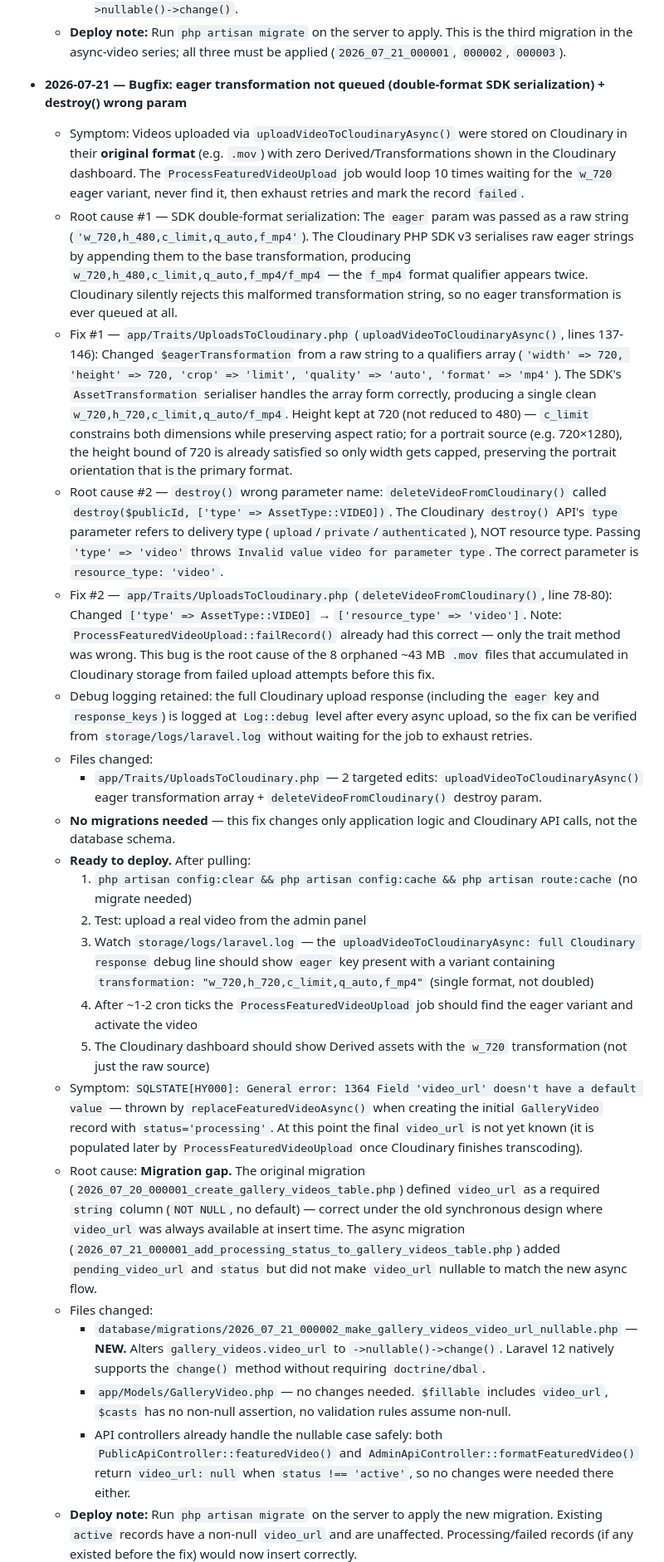
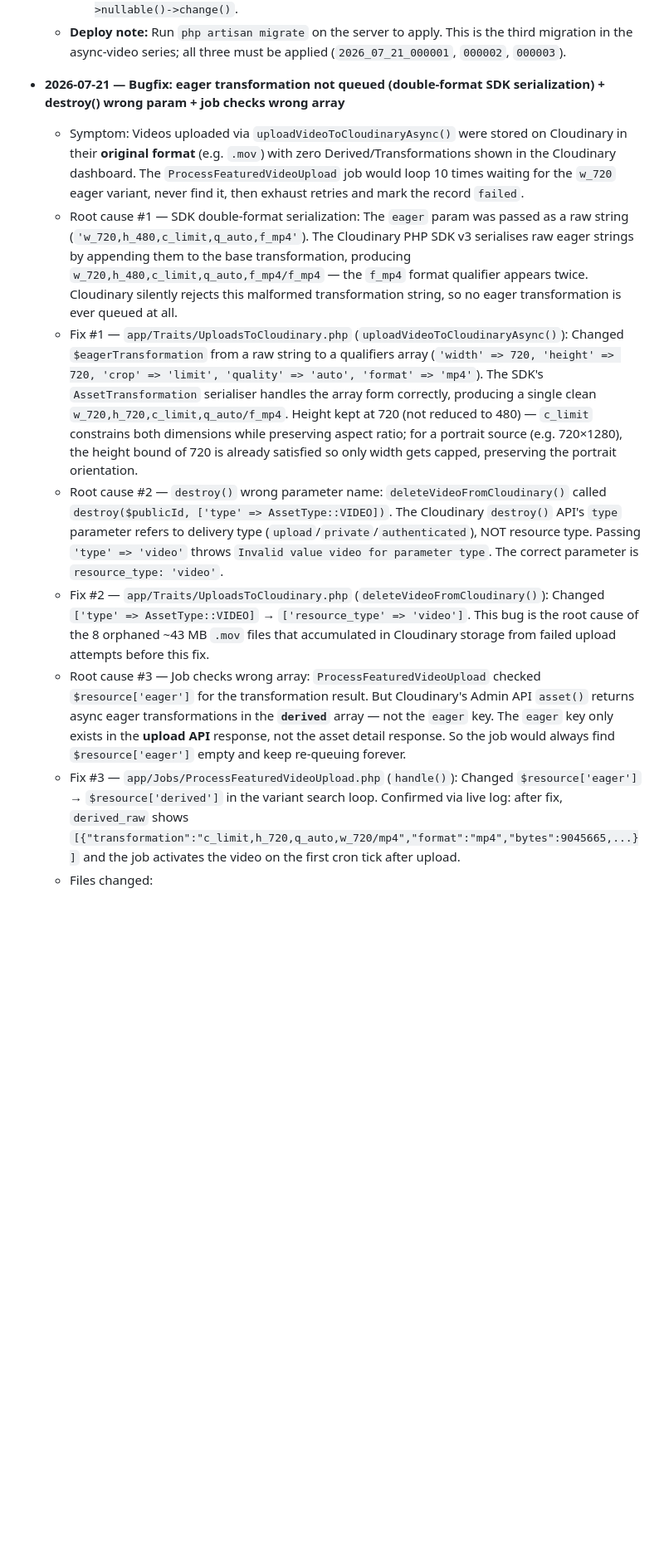
Before and after one commit to Rizzx-Lab/kartar-rt, a Markdown page: update.md, the part around one of its changes. Shown at 83% size. GitHub-like rendering; blank space fills up the shorter version.

Commit message:
Update update.md: fix ketiga - job check derived bukan eager, tulis ulang entry bugfix lengkap

```diff
--- a/update.md
+++ b/update.md
@@ -184,27 +184,12 @@ A standalone "featured video" feature for the Gallery page. Admin can upload one
     - `database/migrations/2026_07_21_000003_make_gallery_videos_duration_file_size_nullable.php` — **NEW.** Alters `gallery_videos.duration` and `gallery_videos.file_size` to `->nullable()->change()`.
   - **Deploy note:** Run `php artisan migrate` on the server to apply. This is the third migration in the async-video series; all three must be applied (`2026_07_21_000001`, `000002`, `000003`).
 
-- **2026-07-21 — Bugfix: eager transformation not queued (double-format SDK serialization) + destroy() wrong param**
+- **2026-07-21 — Bugfix: eager transformation not queued (double-format SDK serialization) + destroy() wrong param + job checks wrong array**
   - Symptom: Videos uploaded via `uploadVideoToCloudinaryAsync()` were stored on Cloudinary in their **original format** (e.g. `.mov`) with zero Derived/Transformations shown in the Cloudinary dashboard. The `ProcessFeaturedVideoUpload` job would loop 10 times waiting for the `w_720` eager variant, never find it, then exhaust retries and mark the record `failed`.
   - Root cause #1 — SDK double-format serialization: The `eager` param was passed as a raw string (`'w_720,h_480,c_limit,q_auto,f_mp4'`). The Cloudinary PHP SDK v3 serialises raw eager strings by appending them to the base transformation, producing `w_720,h_480,c_limit,q_auto,f_mp4/f_mp4` — the `f_mp4` format qualifier appears twice. Cloudinary silently rejects this malformed transformation string, so no eager transformation is ever queued at all.
-  - Fix #1 — `app/Traits/UploadsToCloudinary.php` (`uploadVideoToCloudinaryAsync()`, lines 137-146): Changed `$eagerTransformation` from a raw string to a qualifiers array (`'width' => 720, 'height' => 720, 'crop' => 'limit', 'quality' => 'auto', 'format' => 'mp4'`). The SDK's `AssetTransformation` serialiser handles the array form correctly, producing a single clean `w_720,h_720,c_limit,q_auto/f_mp4`. Height kept at 720 (not reduced to 480) — `c_limit` constrains both dimensions while preserving aspect ratio; for a portrait source (e.g. 720×1280), the height bound of 720 is already satisfied so only width gets capped, preserving the portrait orientation that is the primary format.
+  - Fix #1 — `app/Traits/UploadsToCloudinary.php` (`uploadVideoToCloudinaryAsync()`): Changed `$eagerTransformation` from a raw string to a qualifiers array (`'width' => 720, 'height' => 720, 'crop' => 'limit', 'quality' => 'auto', 'format' => 'mp4'`). The SDK's `AssetTransformation` serialiser handles the array form correctly, producing a single clean `w_720,h_720,c_limit,q_auto/f_mp4`. Height kept at 720 (not reduced to 480) — `c_limit` constrains both dimensions while preserving aspect ratio; for a portrait source (e.g. 720×1280), the height bound of 720 is already satisfied so only width gets capped, preserving the portrait orientation.
   - Root cause #2 — `destroy()` wrong parameter name: `deleteVideoFromCloudinary()` called `destroy($publicId, ['type' => AssetType::VIDEO])`. The Cloudinary `destroy()` API's `type` parameter refers to delivery type (`upload`/`private`/`authenticated`), NOT resource type. Passing `'type' => 'video'` throws `Invalid value video for parameter type`. The correct parameter is `resource_type: 'video'`.
-  - Fix #2 — `app/Traits/UploadsToCloudinary.php` (`deleteVideoFromCloudinary()`, line 78-80): Changed `['type' => AssetType::VIDEO]` → `['resource_type' => 'video']`. Note: `ProcessFeaturedVideoUpload::failRecord()` already had this correct — only the trait method was wrong. This bug is the root cause of the 8 orphaned ~43 MB `.mov` files that accumulated in Cloudinary storage from failed upload attempts before this fix.
-  - Debug logging retained: the full Cloudinary upload response (including the `eager` key and `response_keys`) is logged at `Log::debug` level after every async upload, so the fix can be verified from `storage/logs/laravel.log` without waiting for the job to exhaust retries.
+  - Fix #2 — `app/Traits/UploadsToCloudinary.php` (`deleteVideoFromCloudinary()`): Changed `['type' => AssetType::VIDEO]` → `['resource_type' => 'video']`. This bug is the root cause of the 8 orphaned ~43 MB `.mov` files that accumulated in Cloudinary storage from failed upload attempts before this fix.
+  - Root cause #3 — Job checks wrong array: `ProcessFeaturedVideoUpload` checked `$resource['eager']` for the transformation result. But Cloudinary's Admin API `asset()` returns async eager transformations in the **`derived`** array — not the `eager` key. The `eager` key only exists in the **upload API** response, not the asset detail response. So the job would always find `$resource['eager']` empty and keep re-queuing forever.
+  - Fix #3 — `app/Jobs/ProcessFeaturedVideoUpload.php` (`handle()`): Changed `$resource['eager']` → `$resource['derived']` in the variant search loop. Confirmed via live log: after fix, `derived_raw` shows `[{"transformation":"c_limit,h_720,q_auto,w_720/mp4","format":"mp4","bytes":9045665,...}]` and the job activates the video on the first cron tick after upload.
   - Files changed:
-    - `app/Traits/UploadsToCloudinary.php` — 2 targeted edits: `uploadVideoToCloudinaryAsync()` eager transformation array + `deleteVideoFromCloudinary()` destroy param.
-  - **No migrations needed** — this fix changes only application logic and Cloudinary API calls, not the database schema.
-  - **Ready to deploy.** After pulling:
-    1. `php artisan config:clear && php artisan config:cache && php artisan route:cache` (no migrate needed)
-    2. Test: upload a real video from the admin panel
-    3. Watch `storage/logs/laravel.log` — the `uploadVideoToCloudinaryAsync: full Cloudinary response` debug line should show `eager` key present with a variant containing `transformation: "w_720,h_720,c_limit,q_auto,f_mp4"` (single format, not doubled)
-    4. After ~1-2 cron ticks the `ProcessFeaturedVideoUpload` job should find the eager variant and activate the video
-    5. The Cloudinary dashboard should show Derived assets with the `w_720` transformation (not just the raw source)
-  - Symptom: `SQLSTATE[HY000]: General error: 1364 Field 'video_url' doesn't have a default value` — thrown by `replaceFeaturedVideoAsync()` when creating the initial `GalleryVideo` record with `status='processing'`. At this point the final `video_url` is not yet known (it is populated later by `ProcessFeaturedVideoUpload` once Cloudinary finishes transcoding).
-  - Root cause: **Migration gap.** The original migration (`2026_07_20_000001_create_gallery_videos_table.php`) defined `video_url` as a required `string` column (`NOT NULL`, no default) — correct under the old synchronous design where `video_url` was always available at insert time. The async migration (`2026_07_21_000001_add_processing_status_to_gallery_videos_table.php`) added `pending_video_url` and `status` but did not make `video_url` nullable to match the new async flow.
-  - Files changed:
-    - `database/migrations/2026_07_21_000002_make_gallery_videos_video_url_nullable.php` — **NEW.** Alters `gallery_videos.video_url` to `->nullable()->change()`. Laravel 12 natively supports the `change()` method without requiring `doctrine/dbal`.
-    - `app/Models/GalleryVideo.php` — no changes needed. `$fillable` includes `video_url`, `$casts` has no non-null assertion, no validation rules assume non-null.
-    - API controllers already handle the nullable case safely: both `PublicApiController::featuredVideo()` and `AdminApiController::formatFeaturedVideo()` return `video_url: null` when `status !== 'active'`, so no changes were needed there either.
-  - **Deploy note:** Run `php artisan migrate` on the server to apply the new migration. Existing `active` records have a non-null `video_url` and are unaffected. Processing/failed records (if any existed before the fix) would now insert correctly.
-
```
Also changed, not shown: other parts of update.md (+4 -20 lines).
